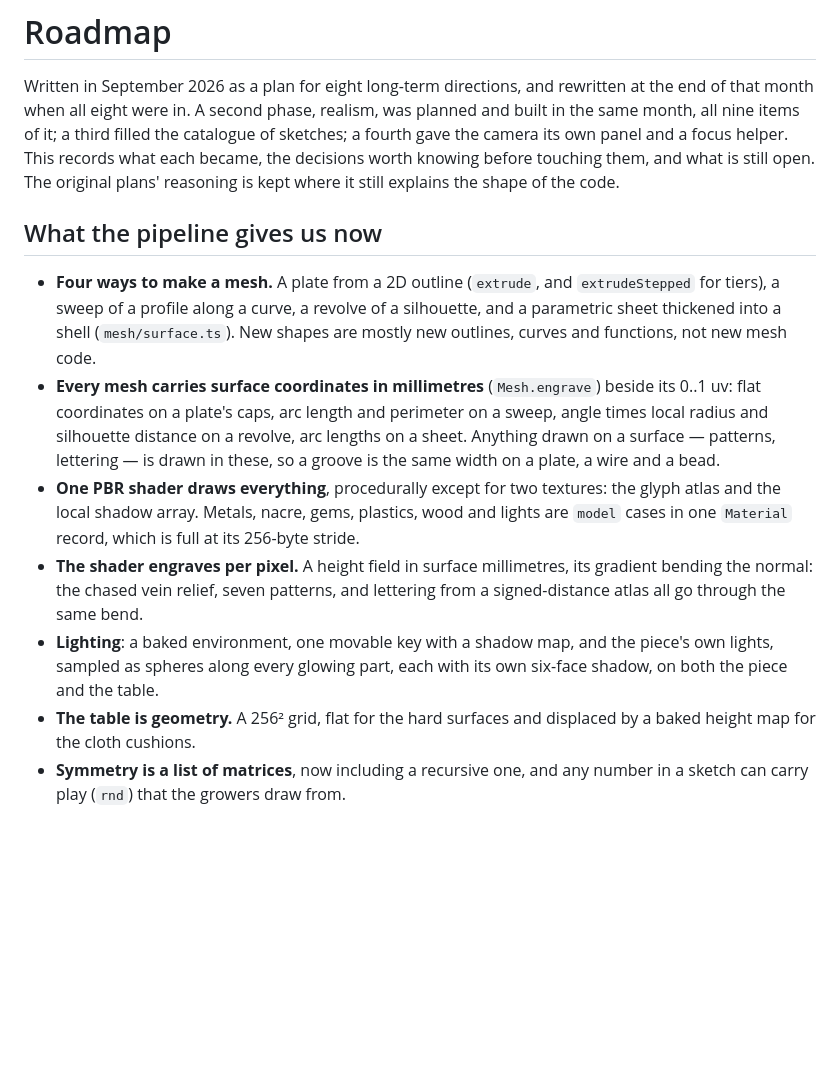
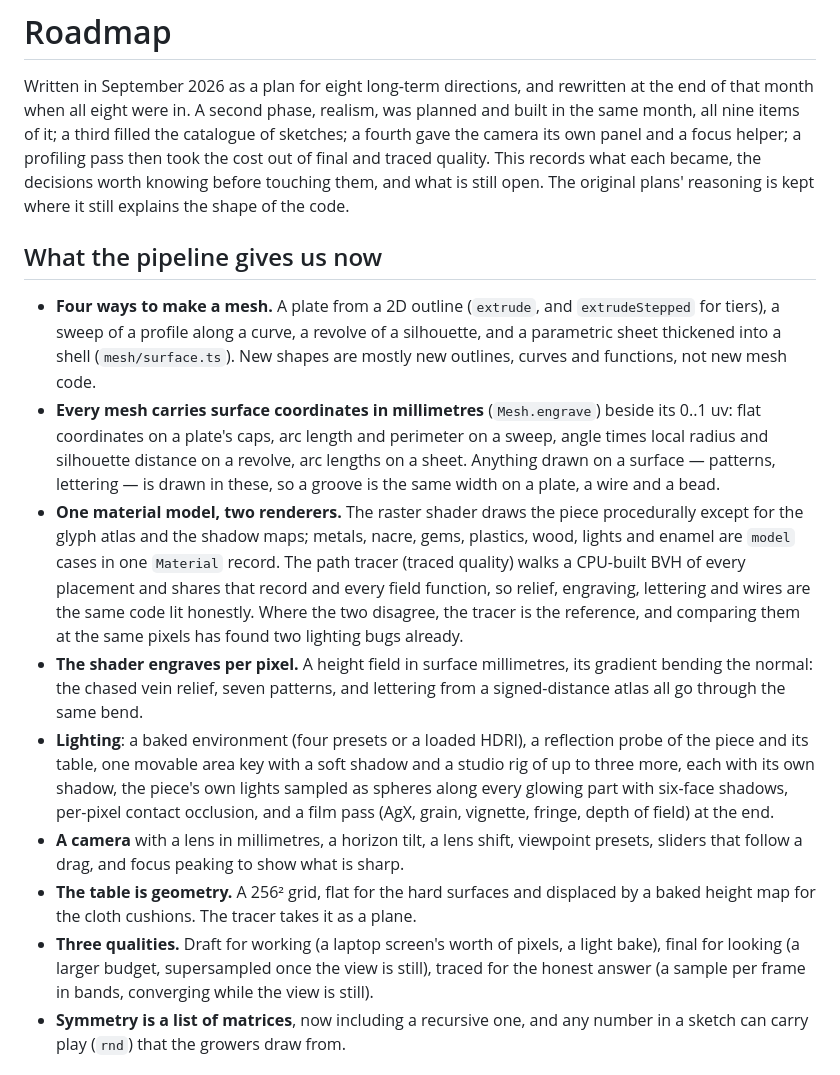
Before and after one commit to onion2k/flower, a Markdown page: ROADMAP.md, the part around the change. Drawn GitHub-style; blank space fills up the shorter version.

Commit message:
Roadmap: the opening summary brought up to date with both renderers, the lighting, the camera and the qualities
Co-Authored-By: Claude Fable 5.1 <noreply@anthropic.com>

```diff
--- a/ROADMAP.md
+++ b/ROADMAP.md
@@ -4,7 +4,8 @@ Written in September 2026 as a plan for eight long-term directions, and
 rewritten at the end of that month when all eight were in. A second phase,
 realism, was planned and built in the same month, all nine items of it;
 a third filled the catalogue of sketches; a fourth gave the camera its
-own panel and a focus helper. This records what each became, the
+own panel and a focus helper; a profiling pass then took the cost out of
+final and traced quality. This records what each became, the
 decisions worth knowing before touching them, and what is still open. The
 original plans' reasoning is kept where it still explains the shape of
 the code.
@@ -22,18 +23,33 @@ the code.
   revolve, arc lengths on a sheet. Anything drawn on a surface — patterns,
   lettering — is drawn in these, so a groove is the same width on a plate, a
   wire and a bead.
-- **One PBR shader draws everything**, procedurally except for two textures:
-  the glyph atlas and the local shadow array. Metals, nacre, gems, plastics,
-  wood and lights are `model` cases in one `Material` record, which is full
-  at its 256-byte stride.
+- **One material model, two renderers.** The raster shader draws the piece
+  procedurally except for the glyph atlas and the shadow maps; metals,
+  nacre, gems, plastics, wood, lights and enamel are `model` cases in one
+  `Material` record. The path tracer (traced quality) walks a CPU-built
+  BVH of every placement and shares that record and every field function,
+  so relief, engraving, lettering and wires are the same code lit honestly.
+  Where the two disagree, the tracer is the reference, and comparing them
+  at the same pixels has found two lighting bugs already.
 - **The shader engraves per pixel.** A height field in surface millimetres,
   its gradient bending the normal: the chased vein relief, seven patterns,
   and lettering from a signed-distance atlas all go through the same bend.
-- **Lighting**: a baked environment, one movable key with a shadow map, and
-  the piece's own lights, sampled as spheres along every glowing part, each
-  with its own six-face shadow, on both the piece and the table.
+- **Lighting**: a baked environment (four presets or a loaded HDRI), a
+  reflection probe of the piece and its table, one movable area key with a
+  soft shadow and a studio rig of up to three more, each with its own
+  shadow, the piece's own lights sampled as spheres along every glowing
+  part with six-face shadows, per-pixel contact occlusion, and a film pass
+  (AgX, grain, vignette, fringe, depth of field) at the end.
+- **A camera** with a lens in millimetres, a horizon tilt, a lens shift,
+  viewpoint presets, sliders that follow a drag, and focus peaking to show
+  what is sharp.
 - **The table is geometry.** A 256² grid, flat for the hard surfaces and
-  displaced by a baked height map for the cloth cushions.
+  displaced by a baked height map for the cloth cushions. The tracer takes
+  it as a plane.
+- **Three qualities.** Draft for working (a laptop screen's worth of pixels,
+  a light bake), final for looking (a larger budget, supersampled once the
+  view is still), traced for the honest answer (a sample per frame in
+  bands, converging while the view is still).
 - **Symmetry is a list of matrices**, now including a recursive one, and any
   number in a sketch can carry play (`rnd`) that the growers draw from.
 
```
